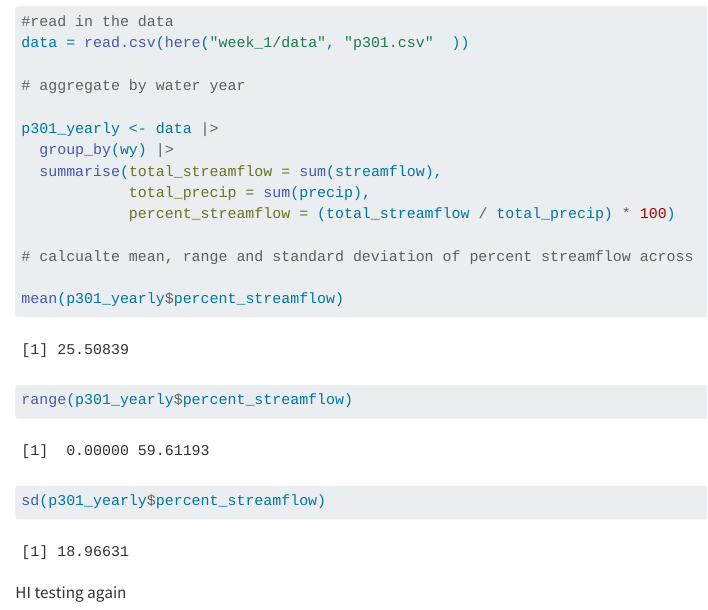
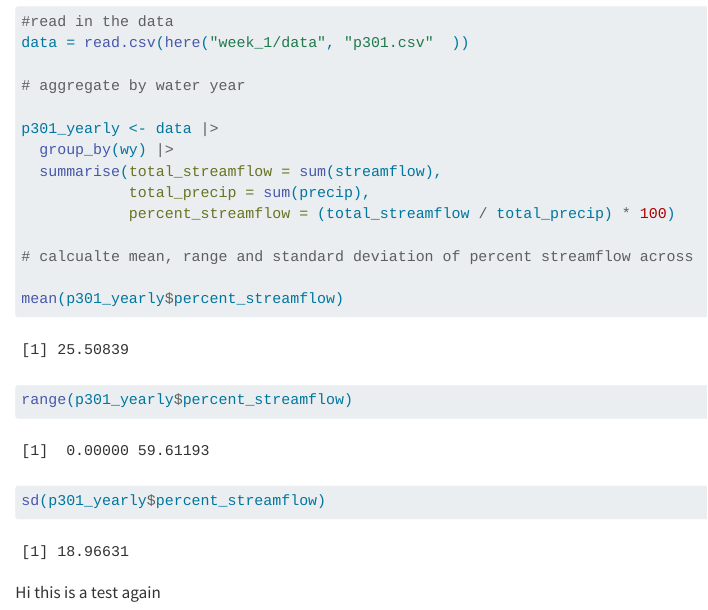
Before and after one commit to emma-rodriguez-z/GetHub_test, a Quarto document (week_1/script/streamflow.qmd): the page in a window 1100 px wide, from 490 px down. Rendered offline with R 4.5, knitr and Pandoc in place of Quarto, with nearby package versions.

Commit message:
Revert "test"
This reverts commit dda4f4d11e2409a247b4767ac3e52a964903ed22.

````diff
--- a/week_1/script/streamflow.qmd
+++ b/week_1/script/streamflow.qmd
@@ -30,4 +30,4 @@ sd(p301_yearly$percent_streamflow)
 
 ```
 
-HI testing again
+Hi this is a test again
````
